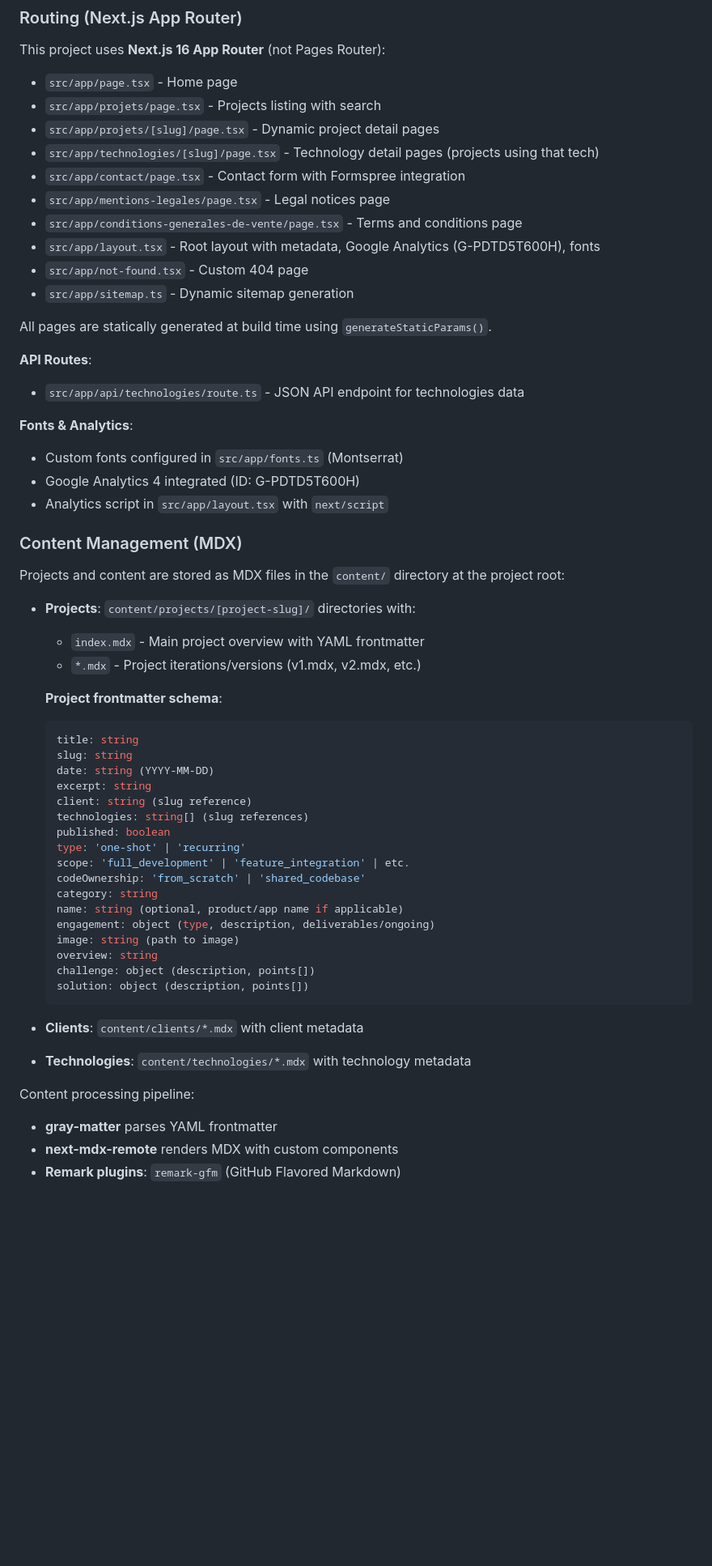
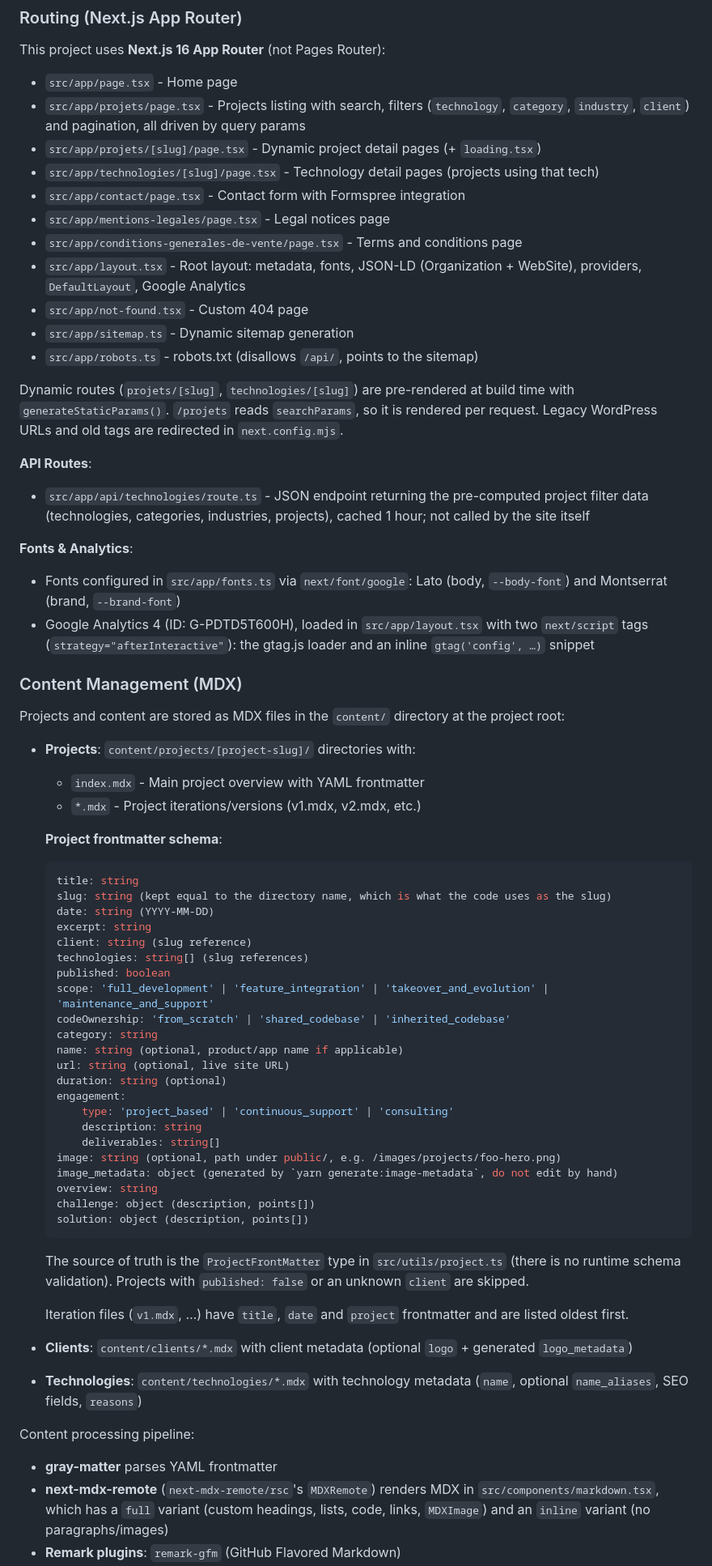
Before and after one commit to silarhi/silarhi.fr, a Markdown page: CLAUDE.md, the part around one of its changes. Shown at 81% size. GitHub-like rendering; blank space fills up the shorter version.

````diff
--- a/CLAUDE.md
+++ b/CLAUDE.md
@@ -66,27 +75,27 @@ Fix any issues reported by knip before considering the code quality checks compl
 This project uses **Next.js 16 App Router** (not Pages Router):
 
 - `src/app/page.tsx` - Home page
-- `src/app/projets/page.tsx` - Projects listing with search
-- `src/app/projets/[slug]/page.tsx` - Dynamic project detail pages
+- `src/app/projets/page.tsx` - Projects listing with search, filters (`technology`, `category`, `industry`, `client`) and pagination, all driven by query params
+- `src/app/projets/[slug]/page.tsx` - Dynamic project detail pages (+ `loading.tsx`)
 - `src/app/technologies/[slug]/page.tsx` - Technology detail pages (projects using that tech)
 - `src/app/contact/page.tsx` - Contact form with Formspree integration
 - `src/app/mentions-legales/page.tsx` - Legal notices page
 - `src/app/conditions-generales-de-vente/page.tsx` - Terms and conditions page
-- `src/app/layout.tsx` - Root layout with metadata, Google Analytics (G-PDTD5T600H), fonts
+- `src/app/layout.tsx` - Root layout: metadata, fonts, JSON-LD (Organization + WebSite), providers, `DefaultLayout`, Google Analytics
 - `src/app/not-found.tsx` - Custom 404 page
 - `src/app/sitemap.ts` - Dynamic sitemap generation
+- `src/app/robots.ts` - robots.txt (disallows `/api/`, points to the sitemap)
 
-All pages are statically generated at build time using `generateStaticParams()`.
+Dynamic routes (`projets/[slug]`, `technologies/[slug]`) are pre-rendered at build time with `generateStaticParams()`. `/projets` reads `searchParams`, so it is rendered per request. Legacy WordPress URLs and old tags are redirected in `next.config.mjs`.
 
 **API Routes**:
 
-- `src/app/api/technologies/route.ts` - JSON API endpoint for technologies data
+- `src/app/api/technologies/route.ts` - JSON endpoint returning the pre-computed project filter data (technologies, categories, industries, projects), cached 1 hour; not called by the site itself
 
 **Fonts & Analytics**:
 
-- Custom fonts configured in `src/app/fonts.ts` (Montserrat)
-- Google Analytics 4 integrated (ID: G-PDTD5T600H)
-- Analytics script in `src/app/layout.tsx` with `next/script`
+- Fonts configured in `src/app/fonts.ts` via `next/font/google`: Lato (body, `--body-font`) and Montserrat (brand, `--brand-font`)
+- Google Analytics 4 (ID: G-PDTD5T600H), loaded in `src/app/layout.tsx` with two `next/script` tags (`strategy="afterInteractive"`): the gtag.js loader and an inline `gtag('config', …)` snippet
 
 ### Content Management (MDX)
 
@@ -100,29 +109,38 @@ Projects and content are stored as MDX files in the `content/` directory at the
 
     ```yaml
     title: string
-    slug: string
+    slug: string (kept equal to the directory name, which is what the code uses as the slug)
     date: string (YYYY-MM-DD)
     excerpt: string
     client: string (slug reference)
     technologies: string[] (slug references)
     published: boolean
-    type: 'one-shot' | 'recurring'
-    scope: 'full_development' | 'feature_integration' | etc.
-    codeOwnership: 'from_scratch' | 'shared_codebase'
+    scope: 'full_development' | 'feature_integration' | 'takeover_and_evolution' | 'maintenance_and_support'
+    codeOwnership: 'from_scratch' | 'shared_codebase' | 'inherited_codebase'
     category: string
     name: string (optional, product/app name if applicable)
-    engagement: object (type, description, deliverables/ongoing)
-    image: string (path to image)
+    url: string (optional, live site URL)
+    duration: string (optional)
+    engagement:
+        type: 'project_based' | 'continuous_support' | 'consulting'
+        description: string
+        deliverables: string[]
+    image: string (optional, path under public/, e.g. /images/projects/foo-hero.png)
+    image_metadata: object (generated by `yarn generate:image-metadata`, do not edit by hand)
     overview: string
     challenge: object (description, points[])
     solution: object (description, points[])
     ```
 
-- **Clients**: `content/clients/*.mdx` with client metadata
-- **Technologies**: `content/technologies/*.mdx` with technology metadata
+    The source of truth is the `ProjectFrontMatter` type in `src/utils/project.ts` (there is no runtime schema validation). Projects with `published: false` or an unknown `client` are skipped.
+
+    Iteration files (`v1.mdx`, …) have `title`, `date` and `project` frontmatter and are listed oldest first.
+
+- **Clients**: `content/clients/*.mdx` with client metadata (optional `logo` + generated `logo_metadata`)
+- **Technologies**: `content/technologies/*.mdx` with technology metadata (`name`, optional `name_aliases`, SEO fields, `reasons`)
 
 Content processing pipeline:
 
 - **gray-matter** parses YAML frontmatter
-- **next-mdx-remote** renders MDX with custom components
+- **next-mdx-remote** (`next-mdx-remote/rsc`'s `MDXRemote`) renders MDX in `src/components/markdown.tsx`, which has a `full` variant (custom headings, lists, code, links, `MDXImage`) and an `inline` variant (no paragraphs/images)
 - **Remark plugins**: `remark-gfm` (GitHub Flavored Markdown)
````
Also changed, not shown: other parts of CLAUDE.md (+72 -63 lines).
